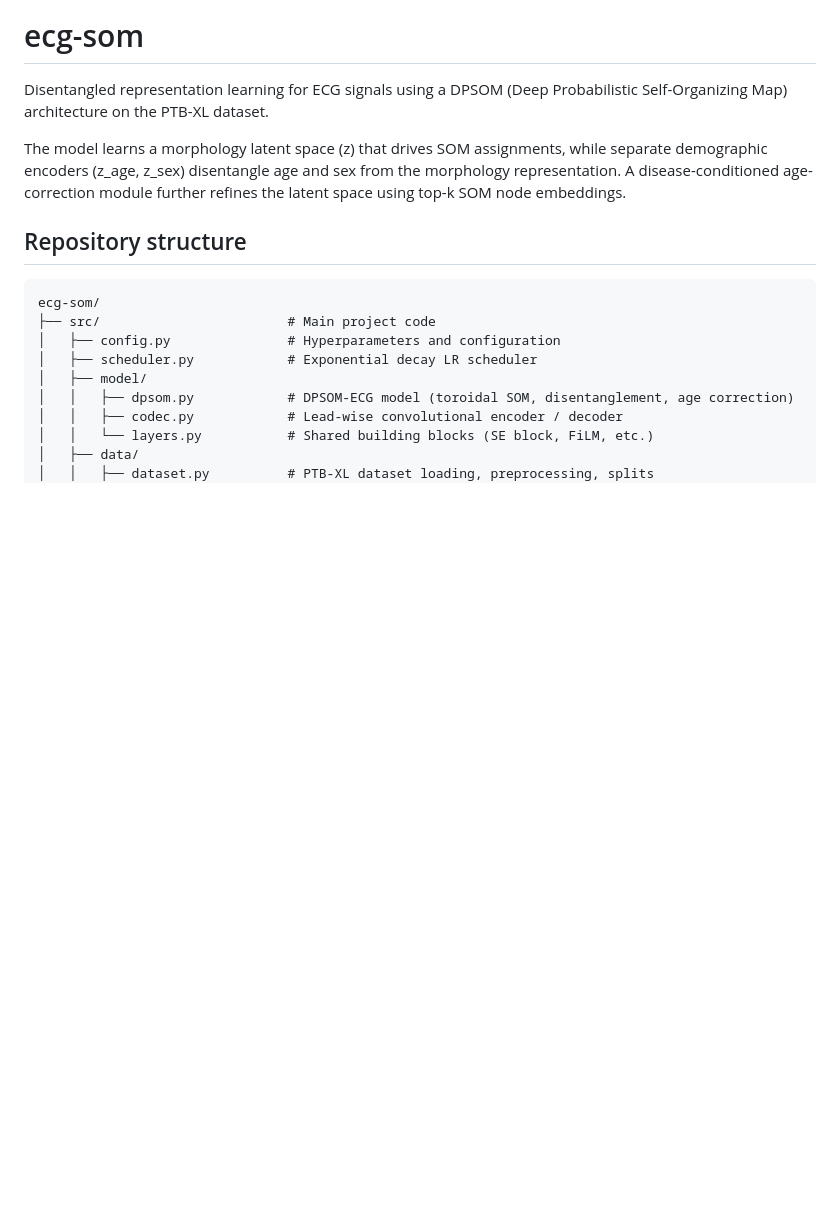
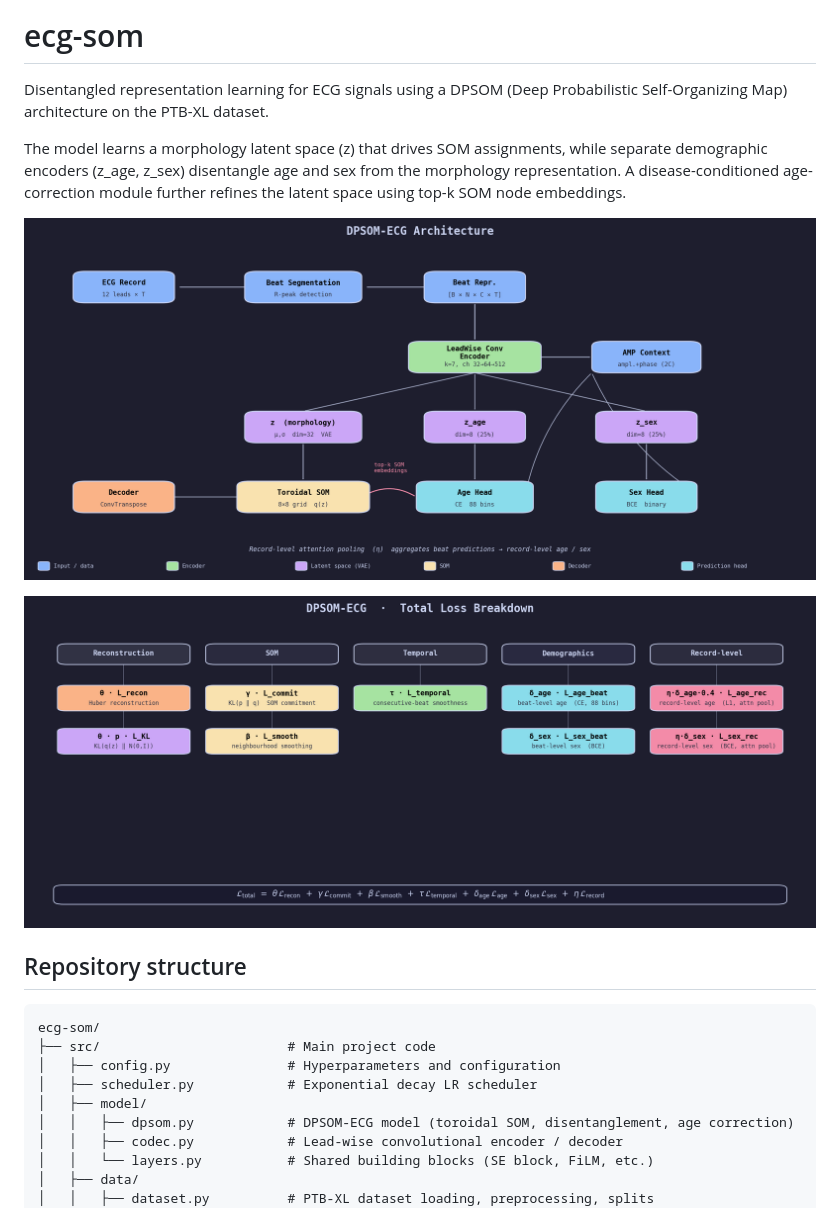
Before and after one commit to explainable-ecg-learning/ecg-som, a Markdown page: README.md, the part around the change printed below. Drawn GitHub-style; pictures changed too: docs/architecture.png (added), docs/loss.png (added); blank space fills up the shorter version.

Commit message:
Added more images to readme

```diff
--- a/README.md
+++ b/README.md
@@ -3,6 +3,10 @@
 Disentangled representation learning for ECG signals using a DPSOM (Deep Probabilistic Self-Organizing Map) architecture on the PTB-XL dataset.
 
 The model learns a morphology latent space (z) that drives SOM assignments, while separate demographic encoders (z_age, z_sex) disentangle age and sex from the morphology representation. A disease-conditioned age-correction module further refines the latent space using top-k SOM node embeddings.
+
+![Architecture](docs/architecture.png)
+
+![Loss breakdown](docs/loss.png)
 
 ## Repository structure
 
```
Also changed, not shown: other parts of README.md (+4 -0 lines), explorer/explorer.png (added), 3 other files.
